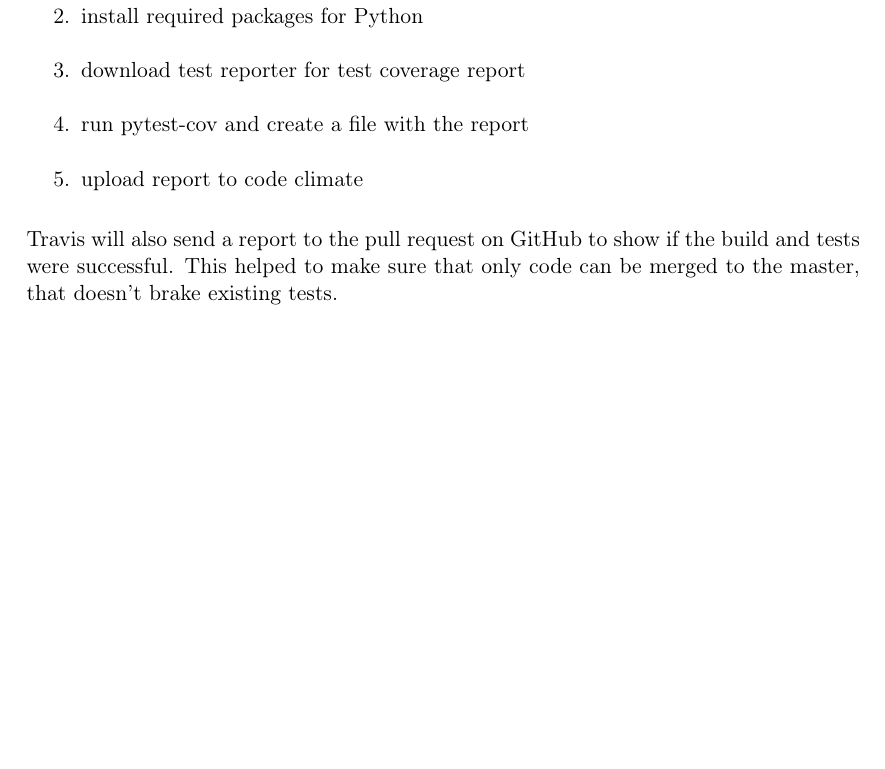
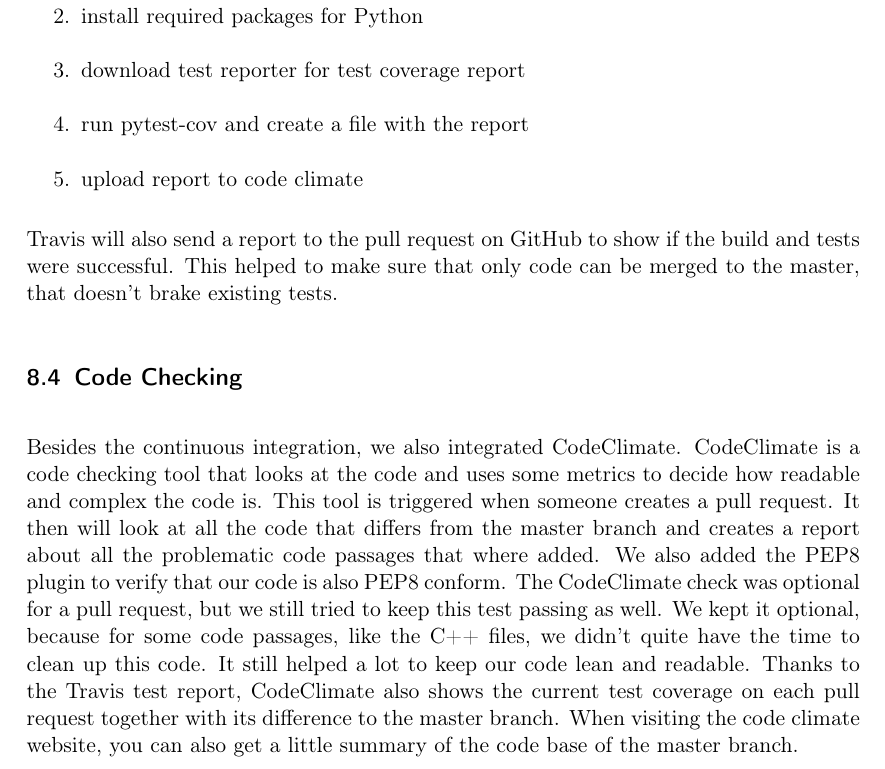
Before and after one commit to TheSlimvReal/PSE---LA-meets-ML, a LaTeX document (Implementation Sheet/Implementation.tex): part of page 11 of 13, cut so that both start at the same text, the shorter picture padded with empty space. Compiled offline with pdfLaTeX.

Commit message:
added Code Checking subsection to impl report

```diff
--- a/Implementation Sheet/Implementation.tex
+++ b/Implementation Sheet/Implementation.tex
@@ -528,6 +528,18 @@
 Travis will also send a report to the pull request on GitHub to show if the build and tests were successful.
 This helped to make sure that only code can be merged to the master, that doesn't brake existing tests.
 
+\subsection{Code Checking}
+Besides the continuous integration, we also integrated CodeClimate.
+CodeClimate is a code checking tool that looks at the code and uses some metrics to decide how readable and complex the code is.
+This tool is triggered when someone creates a pull request.
+It then will look at all the code that differs from the master branch and creates a report about all the problematic code passages that where added.
+We also added the PEP8 plugin to verify that our code is also PEP8 conform.
+The CodeClimate check was optional for a pull request, but we still tried to keep this test passing as well.
+We kept it optional, because for some code passages, like the C++ files, we didn't quite have the time to clean up this code.
+It still helped a lot to keep our code lean and readable.
+Thanks to the Travis test report, CodeClimate also shows the current test coverage on each pull request together with its difference to the master branch.
+When visiting the code climate website, you can also get a little summary of the code base of the master branch.
+
 
 
 \newpage
```
Also changed, not shown: Implementation Sheet/Implementation.pdf.
